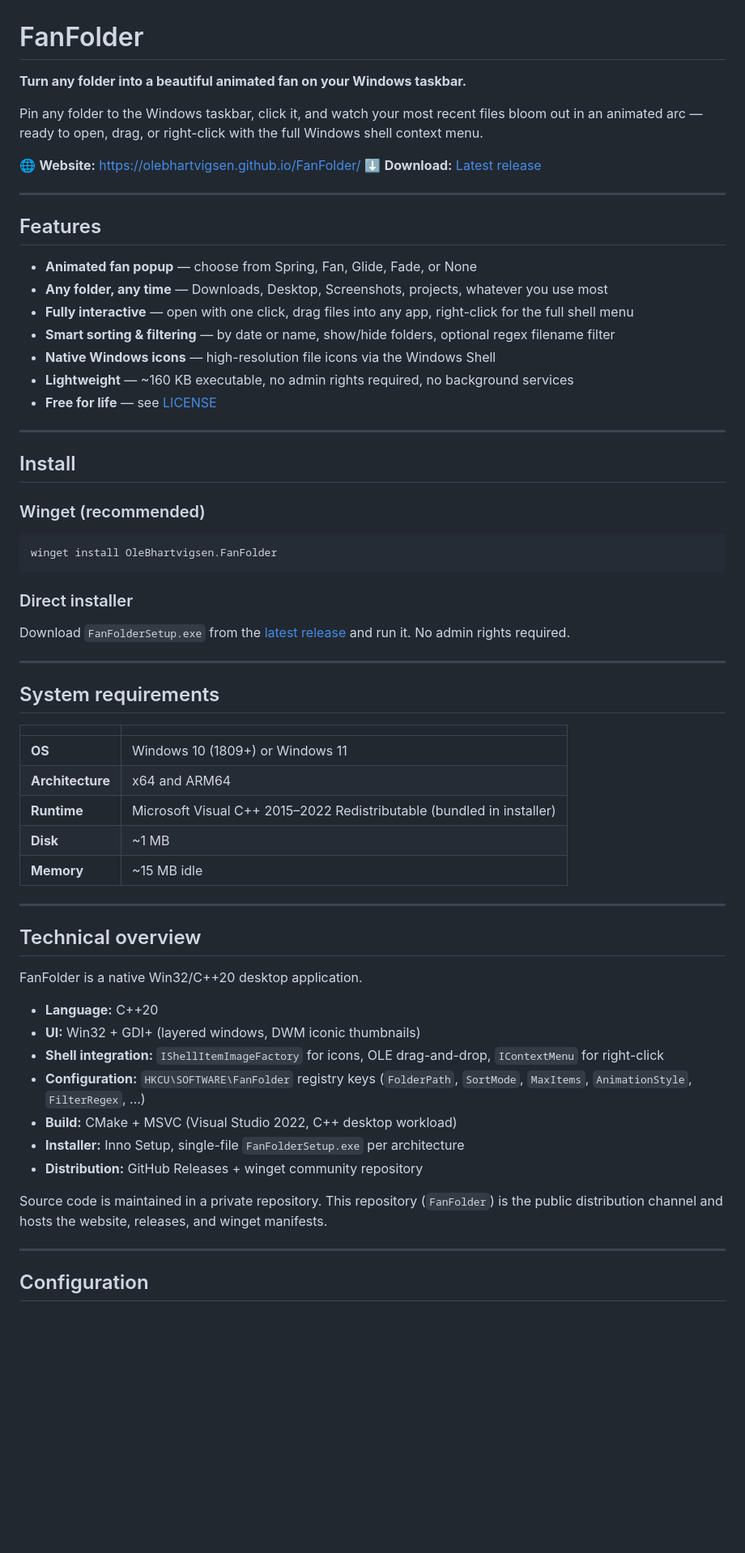
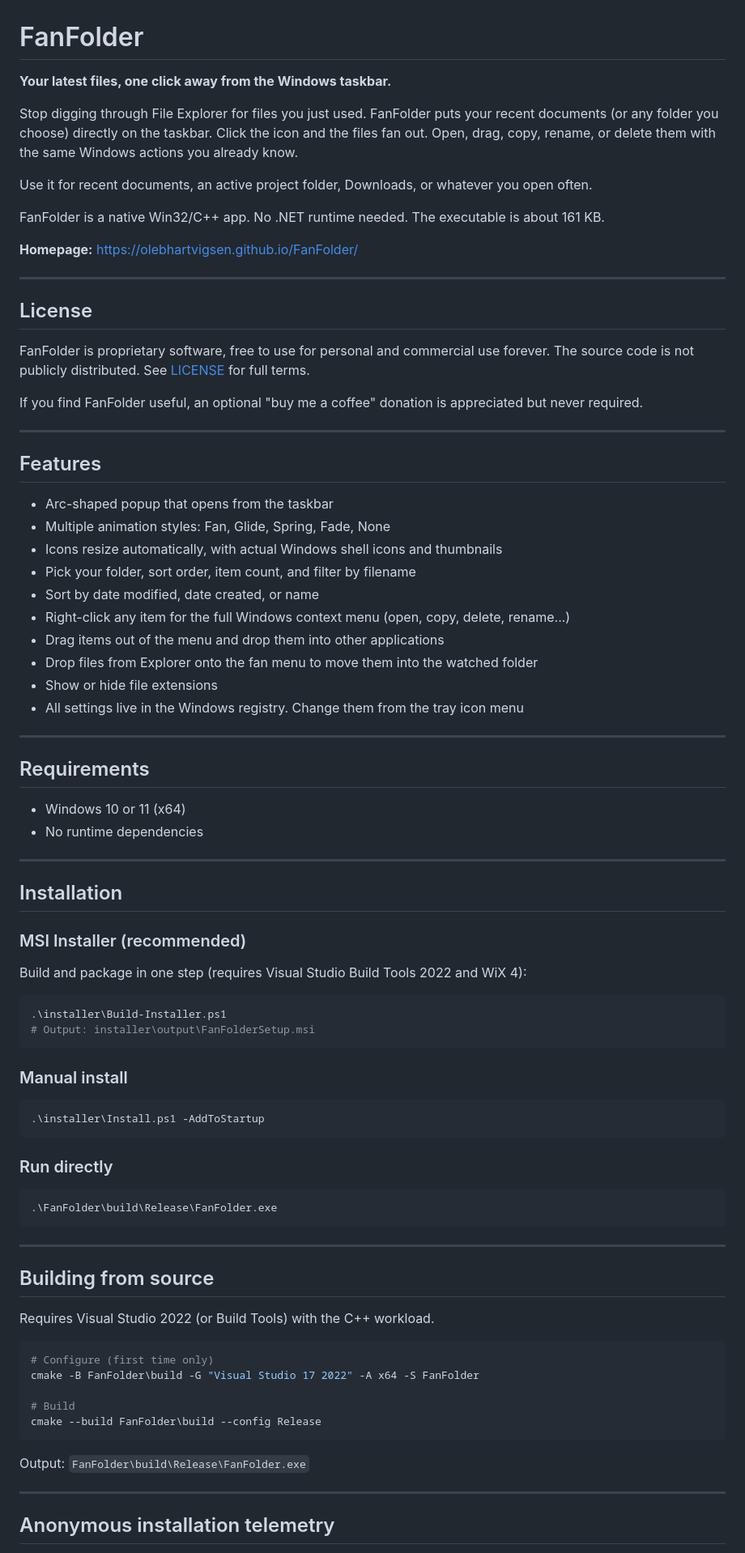
Before and after one commit to olebhartvigsen/FanFolder, a Markdown page: README.md, the part around one of its changes. Shown at 81% size. Drawn GitHub-style; blank space fills up the shorter version.

Commit message:
docs: humanize README and Privacy Notice

````diff
--- a/README.md
+++ b/README.md
@@ -1,67 +1,87 @@
 # FanFolder
 
-**Turn any folder into a beautiful animated fan on your Windows taskbar.**
+**Your latest files, one click away from the Windows taskbar.**
 
-Pin any folder to the Windows taskbar, click it, and watch your most recent files bloom out in an animated arc — ready to open, drag, or right-click with the full Windows shell context menu.
+Stop digging through File Explorer for files you just used. FanFolder puts your recent documents (or any folder you choose) directly on the taskbar. Click the icon and the files fan out. Open, drag, copy, rename, or delete them with the same Windows actions you already know.
 
-🌐 **Website:** <https://olebhartvigsen.github.io/FanFolder/>
-⬇️ **Download:** [Latest release](https://github.com/olebhartvigsen/FanFolder/releases/latest)
+Use it for recent documents, an active project folder, Downloads, or whatever you open often.
+
+FanFolder is a native Win32/C++ app. No .NET runtime needed. The executable is about 161 KB.
+
+**Homepage:** <https://olebhartvigsen.github.io/FanFolder/>
+
+---
+
+## License
+
+FanFolder is proprietary software, free to use for personal and commercial use forever. The source code is not publicly distributed. See [LICENSE](LICENSE) for full terms.
+
+If you find FanFolder useful, an optional "buy me a coffee" donation is appreciated but never required.
 
 ---
 
 ## Features
 
-- **Animated fan popup** — choose from Spring, Fan, Glide, Fade, or None
-- **Any folder, any time** — Downloads, Desktop, Screenshots, projects, whatever you use most
-- **Fully interactive** — open with one click, drag files into any app, right-click for the full shell menu
-- **Smart sorting & filtering** — by date or name, show/hide folders, optional regex filename filter
-- **Native Windows icons** — high-resolution file icons via the Windows Shell
-- **Lightweight** — ~160 KB executable, no admin rights required, no background services
-- **Free for life** — see [LICENSE](LICENSE)
+- Arc-shaped popup that opens from the taskbar
+- Multiple animation styles: Fan, Glide, Spring, Fade, None
+- Icons resize automatically, with actual Windows shell icons and thumbnails
+- Pick your folder, sort order, item count, and filter by filename
+- Sort by date modified, date created, or name
+- Right-click any item for the full Windows context menu (open, copy, delete, rename...)
+- Drag items out of the menu and drop them into other applications
+- Drop files from Explorer onto the fan menu to move them into the watched folder
+- Show or hide file extensions
+- All settings live in the Windows registry. Change them from the tray icon menu
 
 ---
 
-## Install
+## Requirements
 
-### Winget (recommended)
-
-```powershell
-winget install OleBhartvigsen.FanFolder
-```
-
-### Direct installer
-
-Download `FanFolderSetup.exe` from the [latest release](https://github.com/olebhartvigsen/FanFolder/releases/latest) and run it. No admin rights required.
+- Windows 10 or 11 (x64)
+- No runtime dependencies
 
 ---
 
-## System requirements
+## Installation
 
-| | |
-|---|---|
-| **OS** | Windows 10 (1809+) or Windows 11 |
-| **Architecture** | x64 and ARM64 |
-| **Runtime** | Microsoft Visual C++ 2015–2022 Redistributable (bundled in installer) |
-| **Disk** | ~1 MB |
-| **Memory** | ~15 MB idle |
+### MSI Installer (recommended)
+
+Build and package in one step (requires Visual Studio Build Tools 2022 and WiX 4):
+
+```powershell
+.\installer\Build-Installer.ps1
+# Output: installer\output\FanFolderSetup.msi
+```
+
+### Manual install
+
+```powershell
+.\installer\Install.ps1 -AddToStartup
+```
+
+### Run directly
+
+```powershell
+.\FanFolder\build\Release\FanFolder.exe
+```
 
 ---
 
-## Technical overview
+## Building from source
 
-FanFolder is a native Win32/C++20 desktop application.
+Requires Visual Studio 2022 (or Build Tools) with the C++ workload.
 
-- **Language:** C++20
-- **UI:** Win32 + GDI+ (layered windows, DWM iconic thumbnails)
-- **Shell integration:** `IShellItemImageFactory` for icons, OLE drag-and-drop, `IContextMenu` for right-click
-- **Configuration:** `HKCU\SOFTWARE\FanFolder` registry keys (`FolderPath`, `SortMode`, `MaxItems`, `AnimationStyle`, `FilterRegex`, …)
-- **Build:** CMake + MSVC (Visual Studio 2022, C++ desktop workload)
-- **Installer:** Inno Setup, single-file `FanFolderSetup.exe` per architecture
-- **Distribution:** GitHub Releases + winget community repository
+```powershell
+# Configure (first time only)
+cmake -B FanFolder\build -G "Visual Studio 17 2022" -A x64 -S FanFolder
 
-Source code is maintained in a private repository. This repository (`FanFolder`) is the public distribution channel and hosts the website, releases, and winget manifests.
+# Build
+cmake --build FanFolder\build --config Release
+```
+
+Output: `FanFolder\build\Release\FanFolder.exe`
 
 ---
 
-## Configuration
+## Anonymous installation telemetry
 
````
Also changed, not shown: other parts of README.md (+122 -30 lines), PRIVACY.md (+63 -177 lines).
